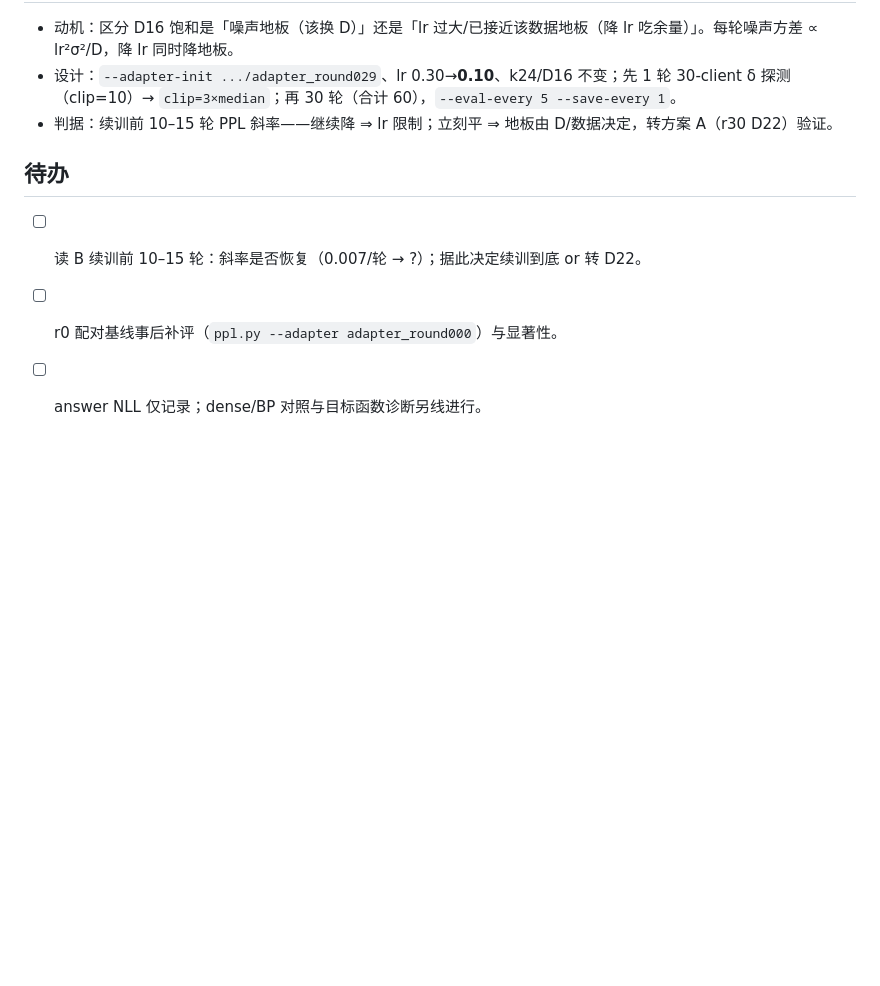
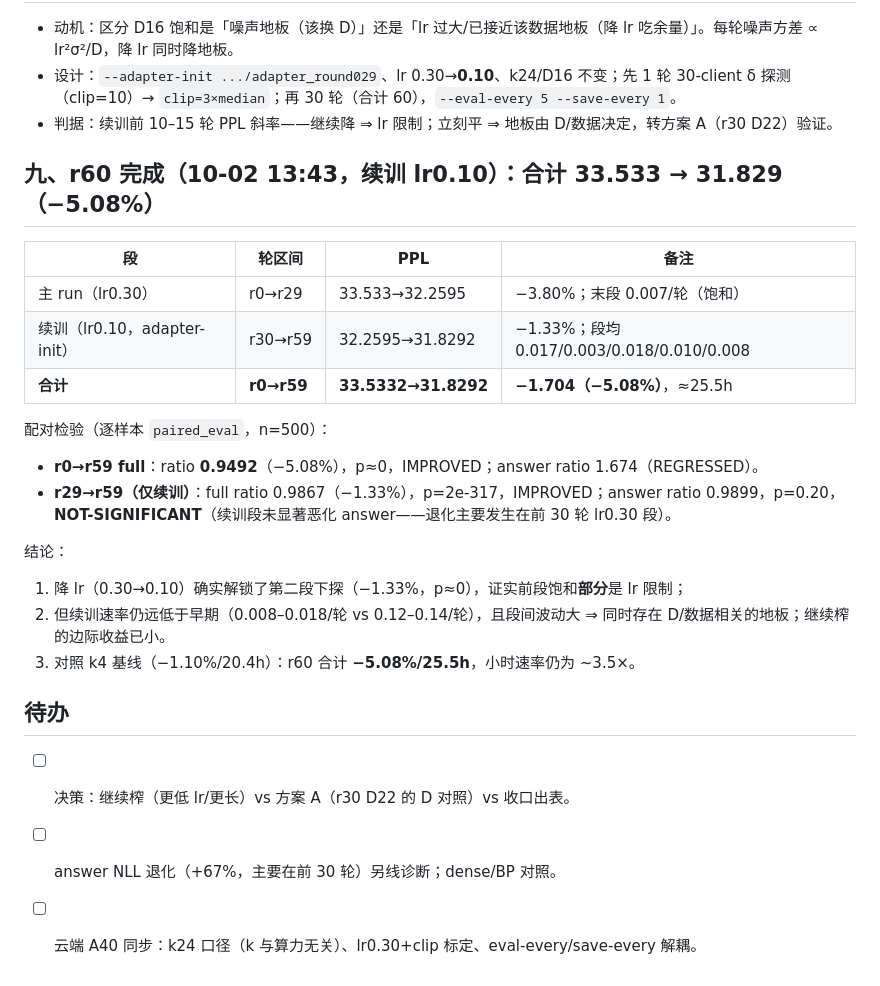
Before and after one commit to 2069661643/SMELL, a Markdown page: docs/ailog/261001-034500-smell-v3-k24-coverage-first-result.md, the part around the change. Drawn GitHub-style; blank space fills up the shorter version.

Commit message:
SMELL v3: r60 complete (-5.08% full PPL, paired p~0; continuation -1.33%) + archive

```diff
--- a/docs/ailog/261001-034500-smell-v3-k24-coverage-first-result.md
+++ b/docs/ailog/261001-034500-smell-v3-k24-coverage-first-result.md
@@ -88,8 +88,26 @@
 - 设计：`--adapter-init .../adapter_round029`、lr 0.30→**0.10**、k24/D16 不变；先 1 轮 30-client δ 探测（clip=10）→ `clip=3×median`；再 30 轮（合计 60），`--eval-every 5 --save-every 1`。
 - 判据：续训前 10–15 轮 PPL 斜率——继续降 ⇒ lr 限制；立刻平 ⇒ 地板由 D/数据决定，转方案 A（r30 D22）验证。
 
+## 九、r60 完成（10-02 13:43，续训 lr0.10）：合计 33.533 → 31.829（−5.08%）
+
+| 段 | 轮区间 | PPL | 备注 |
+|---|---|---|---|
+| 主 run（lr0.30） | r0→r29 | 33.533→32.2595 | −3.80%；末段 0.007/轮（饱和） |
+| 续训（lr0.10，adapter-init） | r30→r59 | 32.2595→31.8292 | −1.33%；段均 0.017/0.003/0.018/0.010/0.008 |
+| **合计** | **r0→r59** | **33.5332→31.8292** | **−1.704（−5.08%）**，≈25.5h |
+
+配对检验（逐样本 `paired_eval`，n=500）：
+
+- **r0→r59 full**：ratio **0.9492**（−5.08%），p≈0，IMPROVED；answer ratio 1.674（REGRESSED）。
+- **r29→r59（仅续训）**：full ratio 0.9867（−1.33%），p=2e-317，IMPROVED；answer ratio 0.9899，p=0.20，**NOT-SIGNIFICANT**（续训段未显著恶化 answer——退化主要发生在前 30 轮 lr0.30 段）。
+
+结论：
+1. 降 lr（0.30→0.10）确实解锁了第二段下探（−1.33%，p≈0），证实前段饱和**部分**是 lr 限制；
+2. 但续训速率仍远低于早期（0.008–0.018/轮 vs 0.12–0.14/轮），且段间波动大 ⇒ 同时存在 D/数据相关的地板；继续榨的边际收益已小。
+3. 对照 k4 基线（−1.10%/20.4h）：r60 合计 **−5.08%/25.5h**，小时速率仍为 ~3.5×。
+
 ## 待办
 
-- [ ] 读 B 续训前 10–15 轮：斜率是否恢复（0.007/轮 → ?）；据此决定续训到底 or 转 D22。
-- [ ] r0 配对基线事后补评（`ppl.py --adapter adapter_round000`）与显著性。
-- [ ] answer NLL 仅记录；dense/BP 对照与目标函数诊断另线进行。
+- [ ] 决策：继续榨（更低 lr/更长）vs 方案 A（r30 D22 的 D 对照）vs 收口出表。
+- [ ] answer NLL 退化（+67%，主要在前 30 轮）另线诊断；dense/BP 对照。
+- [ ] 云端 A40 同步：k24 口径（k 与算力无关）、lr0.30+clip 标定、eval-every/save-every 解耦。
```
